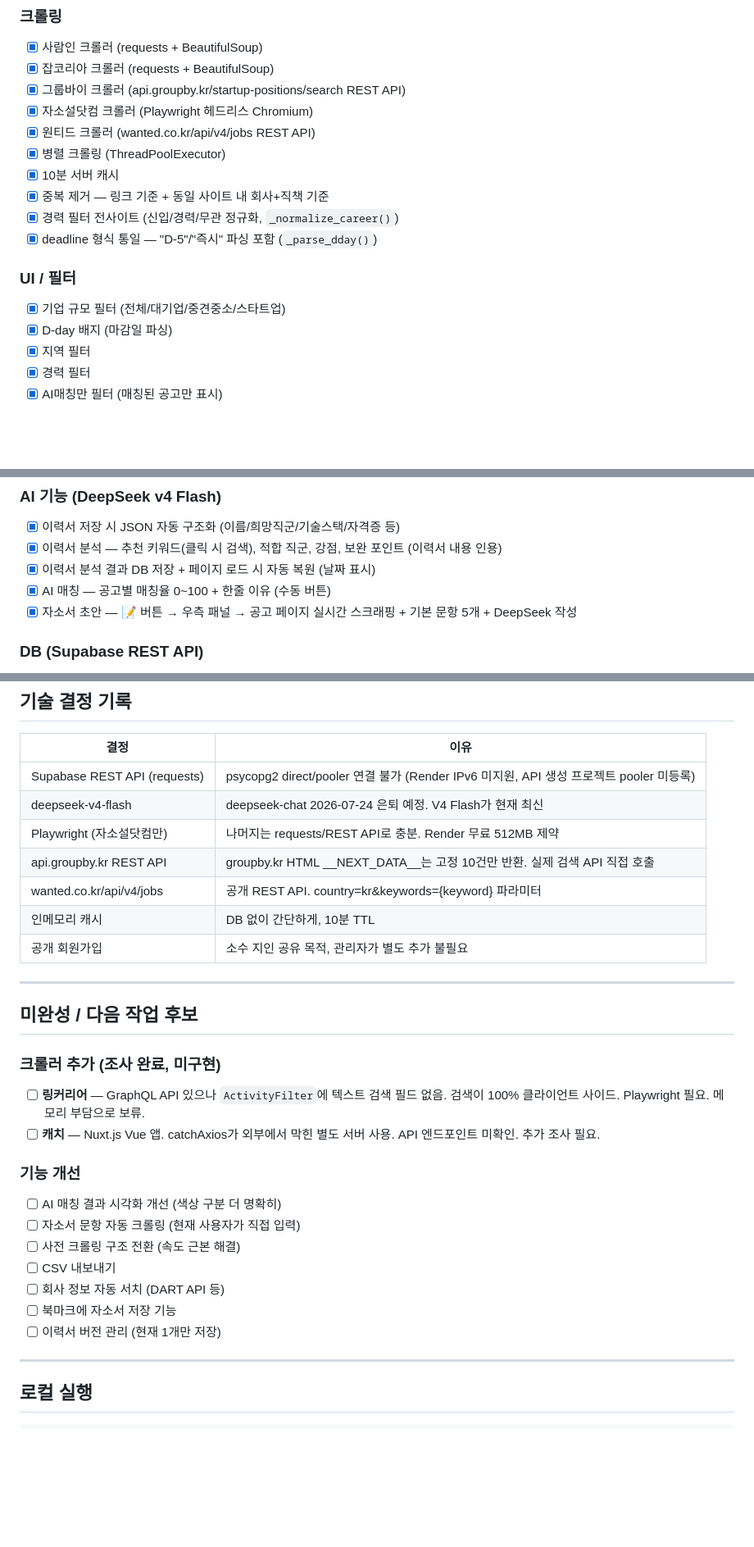
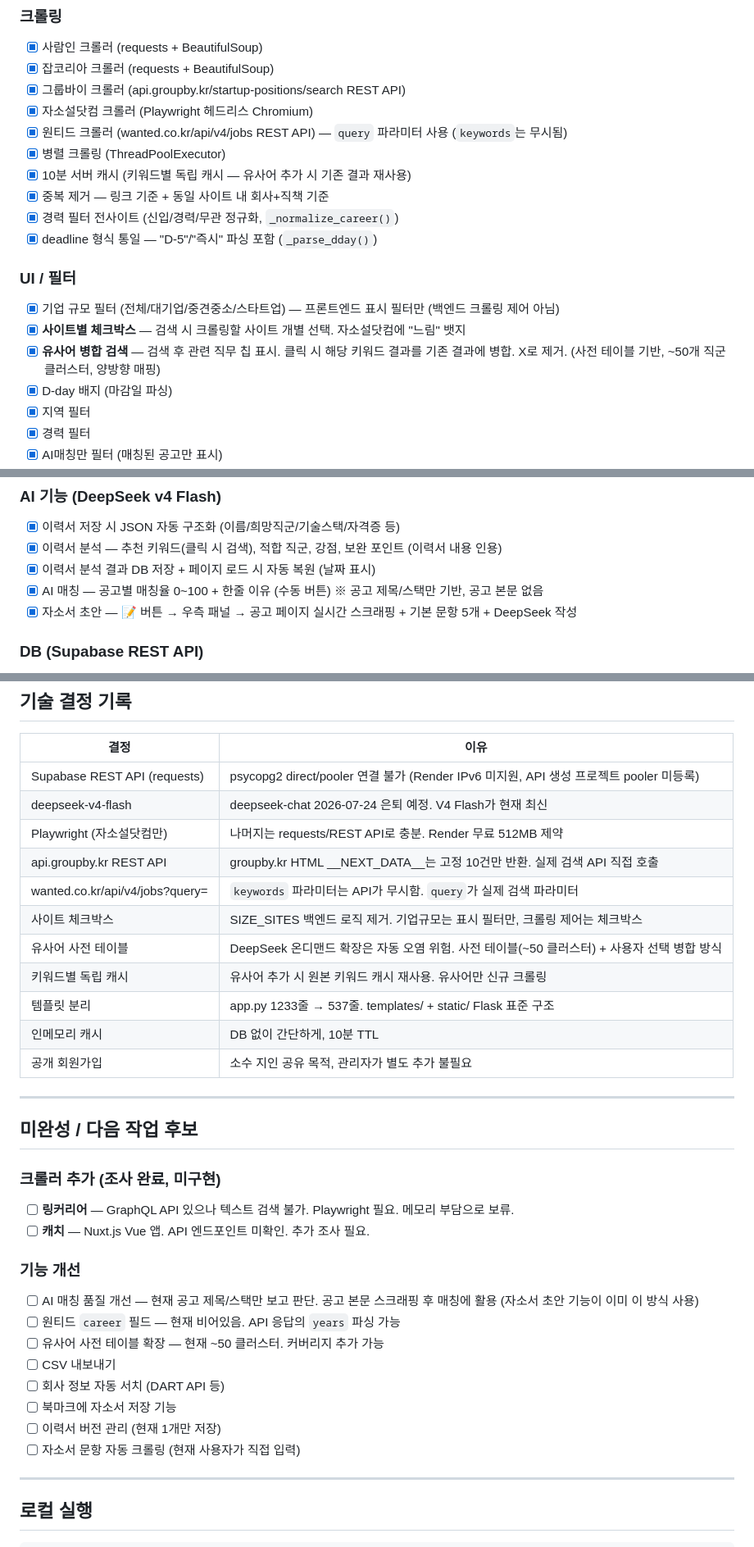
Before and after one commit to na0707669-cmyk/job-hunter, a Markdown page: CONTEXT.md, 3 parts joined by grey strips. Shown at 82% size. Rendered like a GitHub page; blank space fills up the shorter version.

```diff
--- a/CONTEXT.md
+++ b/CONTEXT.md
@@ -18,15 +18,17 @@ Flask + Playwright + DeepSeek v4 Flash. Render(무료) 배포 완료.
 - [x] 잡코리아 크롤러 (requests + BeautifulSoup)
 - [x] 그룹바이 크롤러 (api.groupby.kr/startup-positions/search REST API)
 - [x] 자소설닷컴 크롤러 (Playwright 헤드리스 Chromium)
-- [x] 원티드 크롤러 (wanted.co.kr/api/v4/jobs REST API)
+- [x] 원티드 크롤러 (wanted.co.kr/api/v4/jobs REST API) — `query` 파라미터 사용 (`keywords`는 무시됨)
 - [x] 병렬 크롤링 (ThreadPoolExecutor)
-- [x] 10분 서버 캐시
+- [x] 10분 서버 캐시 (키워드별 독립 캐시 — 유사어 추가 시 기존 결과 재사용)
 - [x] 중복 제거 — 링크 기준 + 동일 사이트 내 회사+직책 기준
 - [x] 경력 필터 전사이트 (신입/경력/무관 정규화, `_normalize_career()`)
 - [x] deadline 형식 통일 — "D-5"/"즉시" 파싱 포함 (`_parse_dday()`)
 
 ### UI / 필터
-- [x] 기업 규모 필터 (전체/대기업/중견중소/스타트업)
+- [x] 기업 규모 필터 (전체/대기업/중견중소/스타트업) — 프론트엔드 표시 필터만 (백엔드 크롤링 제어 아님)
+- [x] **사이트별 체크박스** — 검색 시 크롤링할 사이트 개별 선택. 자소설닷컴에 "느림" 뱃지
+- [x] **유사어 병합 검색** — 검색 후 관련 직무 칩 표시. 클릭 시 해당 키워드 결과를 기존 결과에 병합. X로 제거. (사전 테이블 기반, ~50개 직군 클러스터, 양방향 매핑)
 - [x] D-day 배지 (마감일 파싱)
 - [x] 지역 필터
 - [x] 경력 필터
@@ -49,7 +51,7 @@ Flask + Playwright + DeepSeek v4 Flash. Render(무료) 배포 완료.
 - [x] 이력서 저장 시 JSON 자동 구조화 (이름/희망직군/기술스택/자격증 등)
 - [x] 이력서 분석 — 추천 키워드(클릭 시 검색), 적합 직군, 강점, 보완 포인트 (이력서 내용 인용)
 - [x] 이력서 분석 결과 DB 저장 + 페이지 로드 시 자동 복원 (날짜 표시)
-- [x] AI 매칭 — 공고별 매칭율 0~100 + 한줄 이유 (수동 버튼)
+- [x] AI 매칭 — 공고별 매칭율 0~100 + 한줄 이유 (수동 버튼) ※ 공고 제목/스택만 기반, 공고 본문 없음
 - [x] 자소서 초안 — 📝 버튼 → 우측 패널 → 공고 페이지 실시간 스크래핑 + 기본 문항 5개 + DeepSeek 작성
 
 ### DB (Supabase REST API)
@@ -166,7 +189,11 @@ seen.json          이전 검색 결과 ID 목록 (gitignore)
 | deepseek-v4-flash | deepseek-chat 2026-07-24 은퇴 예정. V4 Flash가 현재 최신 |
 | Playwright (자소설닷컴만) | 나머지는 requests/REST API로 충분. Render 무료 512MB 제약 |
 | api.groupby.kr REST API | groupby.kr HTML __NEXT_DATA__는 고정 10건만 반환. 실제 검색 API 직접 호출 |
-| wanted.co.kr/api/v4/jobs | 공개 REST API. country=kr&keywords={keyword} 파라미터 |
+| wanted.co.kr/api/v4/jobs?query= | `keywords` 파라미터는 API가 무시함. `query`가 실제 검색 파라미터 |
+| 사이트 체크박스 | SIZE_SITES 백엔드 로직 제거. 기업규모는 표시 필터만, 크롤링 제어는 체크박스 |
+| 유사어 사전 테이블 | DeepSeek 온디맨드 확장은 자동 오염 위험. 사전 테이블(~50 클러스터) + 사용자 선택 병합 방식 |
+| 키워드별 독립 캐시 | 유사어 추가 시 원본 키워드 캐시 재사용. 유사어만 신규 크롤링 |
+| 템플릿 분리 | app.py 1233줄 → 537줄. templates/ + static/ Flask 표준 구조 |
 | 인메모리 캐시 | DB 없이 간단하게, 10분 TTL |
 | 공개 회원가입 | 소수 지인 공유 목적, 관리자가 별도 추가 불필요 |
 
@@ -175,17 +202,18 @@ seen.json          이전 검색 결과 ID 목록 (gitignore)
 ## 미완성 / 다음 작업 후보
 
 ### 크롤러 추가 (조사 완료, 미구현)
-- [ ] **링커리어** — GraphQL API 있으나 `ActivityFilter`에 텍스트 검색 필드 없음. 검색이 100% 클라이언트 사이드. Playwright 필요. 메모리 부담으로 보류.
-- [ ] **캐치** — Nuxt.js Vue 앱. catchAxios가 외부에서 막힌 별도 서버 사용. API 엔드포인트 미확인. 추가 조사 필요.
+- [ ] **링커리어** — GraphQL API 있으나 텍스트 검색 불가. Playwright 필요. 메모리 부담으로 보류.
+- [ ] **캐치** — Nuxt.js Vue 앱. API 엔드포인트 미확인. 추가 조사 필요.
 
 ### 기능 개선
-- [ ] AI 매칭 결과 시각화 개선 (색상 구분 더 명확히)
-- [ ] 자소서 문항 자동 크롤링 (현재 사용자가 직접 입력)
-- [ ] 사전 크롤링 구조 전환 (속도 근본 해결)
+- [ ] AI 매칭 품질 개선 — 현재 공고 제목/스택만 보고 판단. 공고 본문 스크래핑 후 매칭에 활용 (자소서 초안 기능이 이미 이 방식 사용)
+- [ ] 원티드 `career` 필드 — 현재 비어있음. API 응답의 `years` 파싱 가능
+- [ ] 유사어 사전 테이블 확장 — 현재 ~50 클러스터. 커버리지 추가 가능
 - [ ] CSV 내보내기
 - [ ] 회사 정보 자동 서치 (DART API 등)
 - [ ] 북마크에 자소서 저장 기능
 - [ ] 이력서 버전 관리 (현재 1개만 저장)
+- [ ] 자소서 문항 자동 크롤링 (현재 사용자가 직접 입력)
 
 ---
 
```
Also changed, not shown: other parts of CONTEXT.md (+51 -40 lines).
